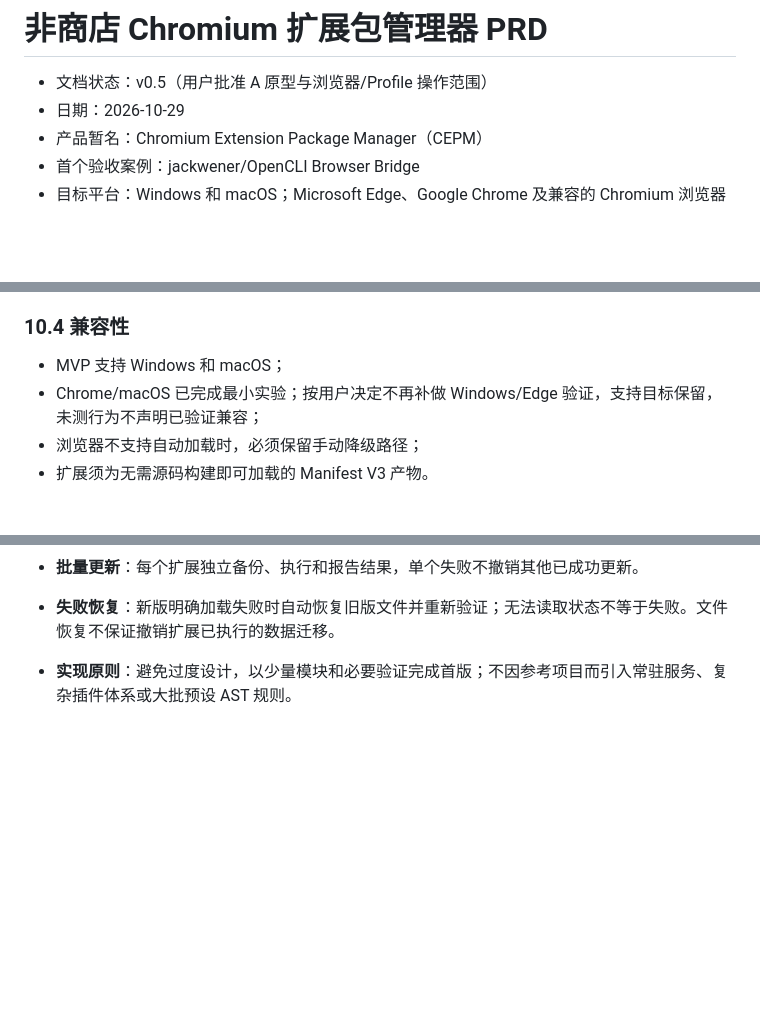
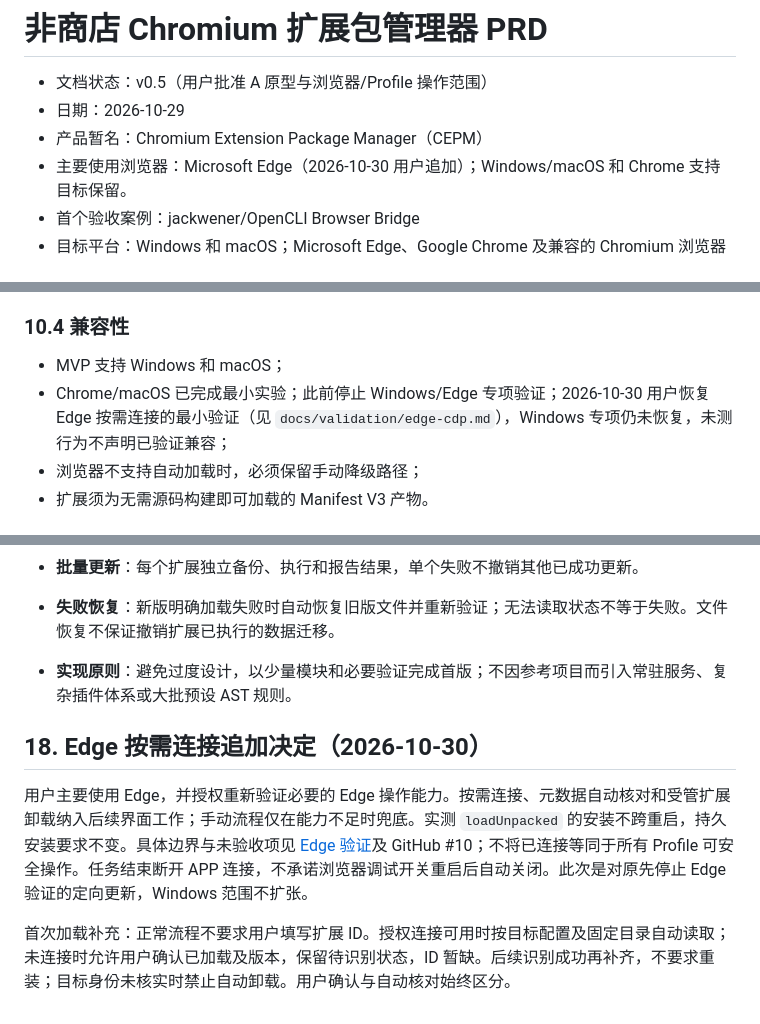
Before and after one commit to ren2019/chromium-extension-manager, a Markdown page: prd-chromium-extension-package-manager.md, 3 parts joined by grey strips. GitHub-like rendering; blank space fills up the shorter version.

```diff
--- a/prd-chromium-extension-package-manager.md
+++ b/prd-chromium-extension-package-manager.md
@@ -3,6 +3,7 @@
 - 文档状态：v0.5（用户批准 A 原型与浏览器/Profile 操作范围）
 - 日期：2026-10-29
 - 产品暂名：Chromium Extension Package Manager（CEPM）
+- 主要使用浏览器：Microsoft Edge（2026-10-30 用户追加）；Windows/macOS 和 Chrome 支持目标保留。
 - 首个验收案例：jackwener/OpenCLI Browser Bridge
 - 目标平台：Windows 和 macOS；Microsoft Edge、Google Chrome 及兼容的 Chromium 浏览器
 
@@ -247,7 +248,7 @@
 ### 10.4 兼容性
 
 - MVP 支持 Windows 和 macOS；
-- Chrome/macOS 已完成最小实验；按用户决定不再补做 Windows/Edge 验证，支持目标保留，未测行为不声明已验证兼容；
+- Chrome/macOS 已完成最小实验；此前停止 Windows/Edge 专项验证；2026-10-30 用户恢复 Edge 按需连接的最小验证（见 `docs/validation/edge-cdp.md`），Windows 专项仍未恢复，未测行为不声明已验证兼容；
 - 浏览器不支持自动加载时，必须保留手动降级路径；
 - 扩展须为无需源码构建即可加载的 Manifest V3 产物。
 
@@ -371,3 +372,9 @@ OpenCLI 的 CLI、OpenCLIApp 和命令插件属于独立组件，不在本 PRD
 - **批量更新**：每个扩展独立备份、执行和报告结果，单个失败不撤销其他已成功更新。
 - **失败恢复**：新版明确加载失败时自动恢复旧版文件并重新验证；无法读取状态不等于失败。文件恢复不保证撤销扩展已执行的数据迁移。
 - **实现原则**：避免过度设计，以少量模块和必要验证完成首版；不因参考项目而引入常驻服务、复杂插件体系或大批预设 AST 规则。
+
+## 18. Edge 按需连接追加决定（2026-10-30）
+
+用户主要使用 Edge，并授权重新验证必要的 Edge 操作能力。按需连接、元数据自动核对和受管扩展卸载纳入后续界面工作；手动流程仅在能力不足时兜底。实测 `loadUnpacked` 的安装不跨重启，持久安装要求不变。具体边界与未验收项见 [Edge 验证](docs/validation/edge-cdp.md)及 GitHub #10；不将已连接等同于所有 Profile 可安全操作。任务结束断开 APP 连接，不承诺浏览器调试开关重启后自动关闭。此次是对原先停止 Edge 验证的定向更新，Windows 范围不扩张。
+
+首次加载补充：正常流程不要求用户填写扩展 ID。授权连接可用时按目标配置及固定目录自动读取；未连接时允许用户确认已加载及版本，保留待识别状态，ID 暂缺。后续识别成功再补齐，不要求重装；目标身份未核实时禁止自动卸载。用户确认与自动核对始终区分。
```
Also changed, not shown: docs/plans/visual-refresh-spec.md (added, +174 -0 lines), docs/validation/edge-cdp.md (added, +40 -0 lines).
